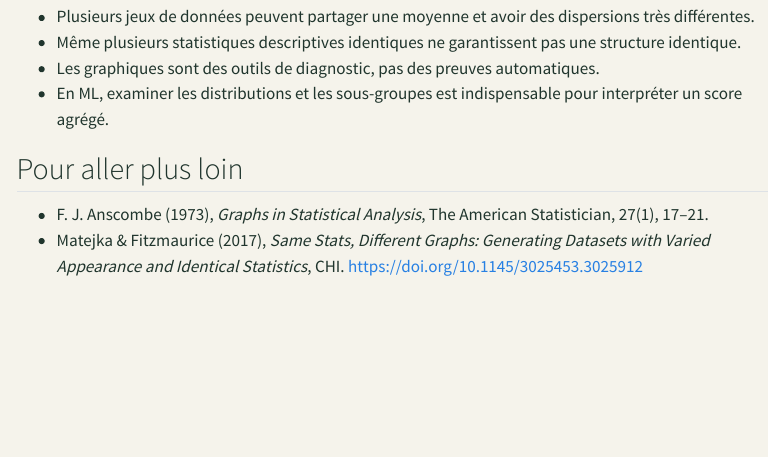
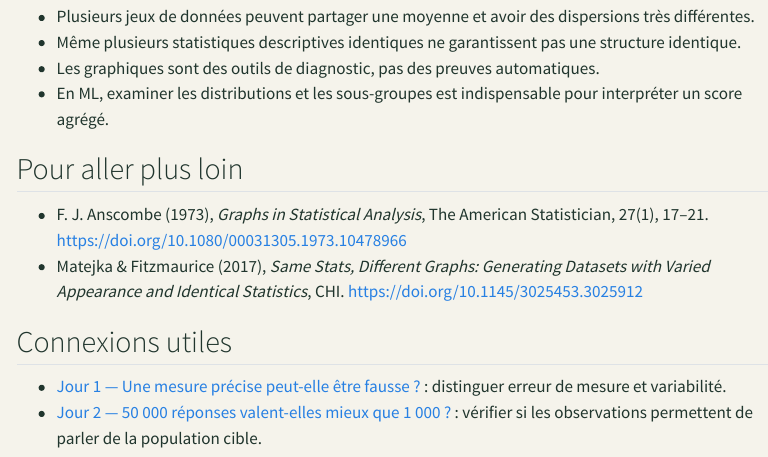
Before and after one commit to JM-Brun/knowledge-stories, a Quarto document (calendar/days/jour-03.qmd): the page in a window 1100 px wide, from 4380 px down. Rendered offline with R 4.5, knitr and Pandoc in place of Quarto, with nearby package versions; menus at the side of the page are left out.

Commit message:
Add source links and cross-day navigation

```diff
--- a/calendar/days/jour-03.qmd
+++ b/calendar/days/jour-03.qmd
@@ -169,5 +169,10 @@ Il n'existe pas de résumé universellement suffisant. Le bon résumé est celui
 
 ## Pour aller plus loin
 
-- F. J. Anscombe (1973), *Graphs in Statistical Analysis*, The American Statistician, 27(1), 17–21.
+- F. J. Anscombe (1973), *Graphs in Statistical Analysis*, The American Statistician, 27(1), 17–21. https://doi.org/10.1080/00031305.1973.10478966
 - Matejka & Fitzmaurice (2017), *Same Stats, Different Graphs: Generating Datasets with Varied Appearance and Identical Statistics*, CHI. https://doi.org/10.1145/3025453.3025912
+
+## Connexions utiles
+
+- [Jour 1 — Une mesure précise peut-elle être fausse ?](jour-01.html) : distinguer erreur de mesure et variabilité.
+- [Jour 2 — 50 000 réponses valent-elles mieux que 1 000 ?](jour-02.html) : vérifier si les observations permettent de parler de la population cible.
```
